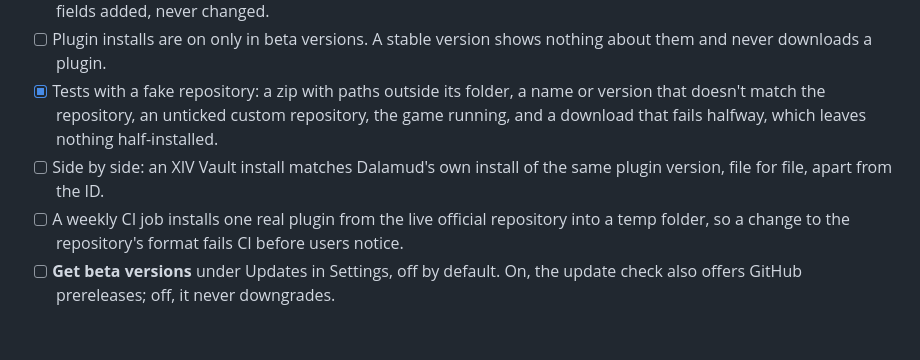
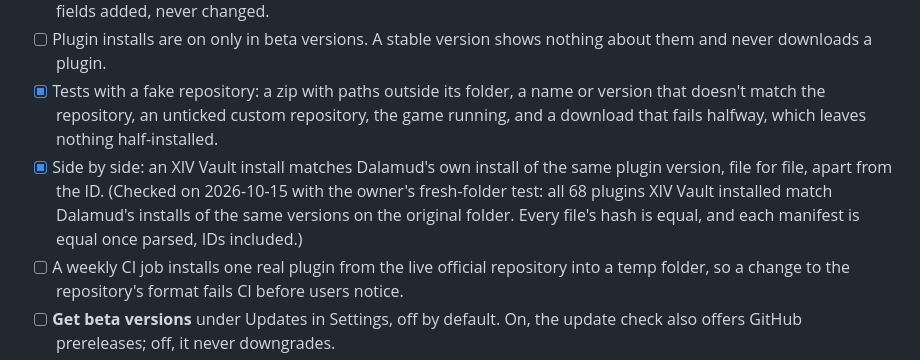
Before and after one commit to hazeliscoding/xiv-vault, a Markdown page: ROADMAP.md, the part around the change. Rendered like a GitHub page; blank space fills up the shorter version.

Commit message:
docs(roadmap): record the side-by-side check against Dalamud's own installs

```diff
--- a/ROADMAP.md
+++ b/ROADMAP.md
@@ -317,7 +317,7 @@ Released as 1.0.0 on 2026-10-11. A real 0.4.0 install updated itself to the draf
 - [ ] Desktop: the review step says which plugins will be installed and from where, and **Restore complete** lists what was installed and what to install from `/xlplugins`. The CLI's restore does the same, with its options and JSON fields added, never changed.
 - [ ] Plugin installs are on only in beta versions. A stable version shows nothing about them and never downloads a plugin.
 - [x] Tests with a fake repository: a zip with paths outside its folder, a name or version that doesn't match the repository, an unticked custom repository, the game running, and a download that fails halfway, which leaves nothing half-installed.
-- [ ] Side by side: an XIV Vault install matches Dalamud's own install of the same plugin version, file for file, apart from the ID.
+- [x] Side by side: an XIV Vault install matches Dalamud's own install of the same plugin version, file for file, apart from the ID. (Checked on 2026-10-15 with the owner's fresh-folder test: all 68 plugins XIV Vault installed match Dalamud's installs of the same versions on the original folder. Every file's hash is equal, and each manifest is equal once parsed, IDs included.)
 - [ ] A weekly CI job installs one real plugin from the live official repository into a temp folder, so a change to the repository's format fails CI before users notice.
 - [ ] **Get beta versions** under Updates in Settings, off by default. On, the update check also offers GitHub prereleases; off, it never downgrades.
 - [ ] Settings and the sidebar say when the installed version is a beta.
```
